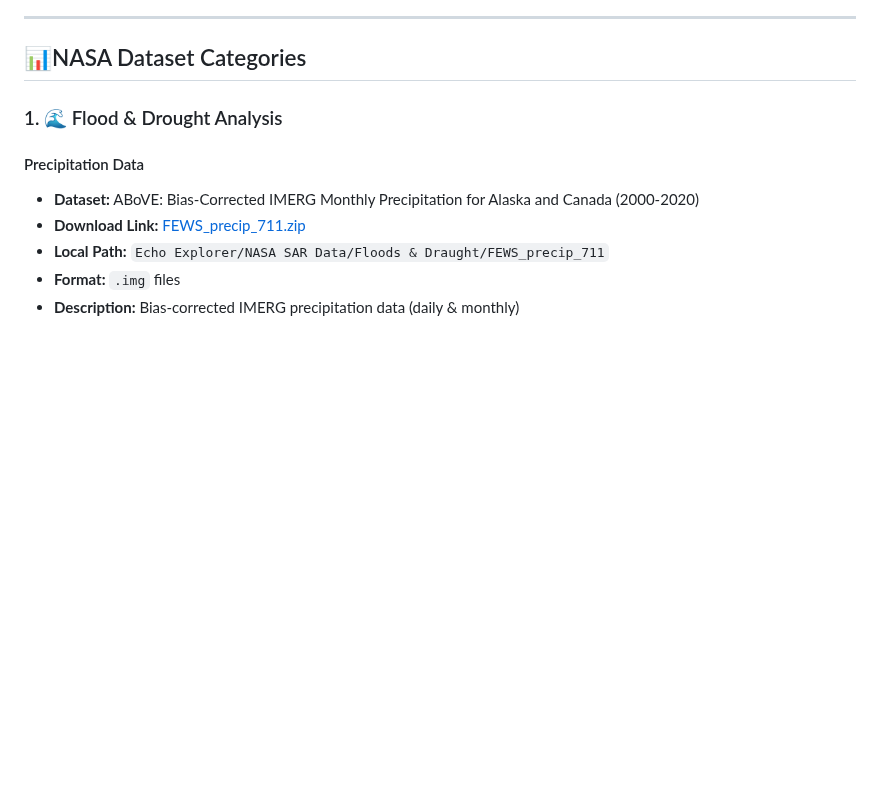
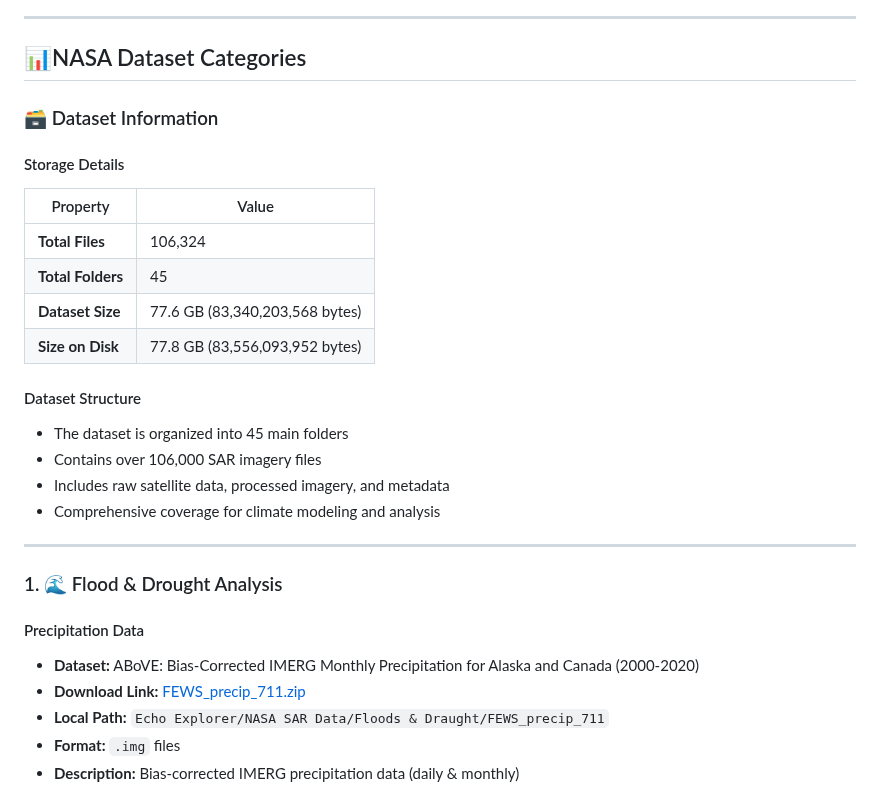
Before and after one commit to CryoYam1n/NSAC-EchoExplorer, a Markdown page: README.md, the part around the change. Rendered like a GitHub page; blank space fills up the shorter version.

```diff
--- a/README.md
+++ b/README.md
@@ -56,6 +56,25 @@
 ---
 
 ## 📊NASA Dataset Categories
+
+### 🗃️ Dataset Information
+
+#### Storage Details
+| Property | Value |
+|----------|-------|
+| **Total Files** | 106,324 |
+| **Total Folders** | 45 |
+| **Dataset Size** | 77.6 GB (83,340,203,568 bytes) |
+| **Size on Disk** | 77.8 GB (83,556,093,952 bytes) |
+
+#### Dataset Structure
+- The dataset is organized into 45 main folders
+- Contains over 106,000 SAR imagery files
+- Includes raw satellite data, processed imagery, and metadata
+- Comprehensive coverage for climate modeling and analysis
+
+---
+
 
 ### 1. 🌊 Flood & Drought Analysis
 
```
